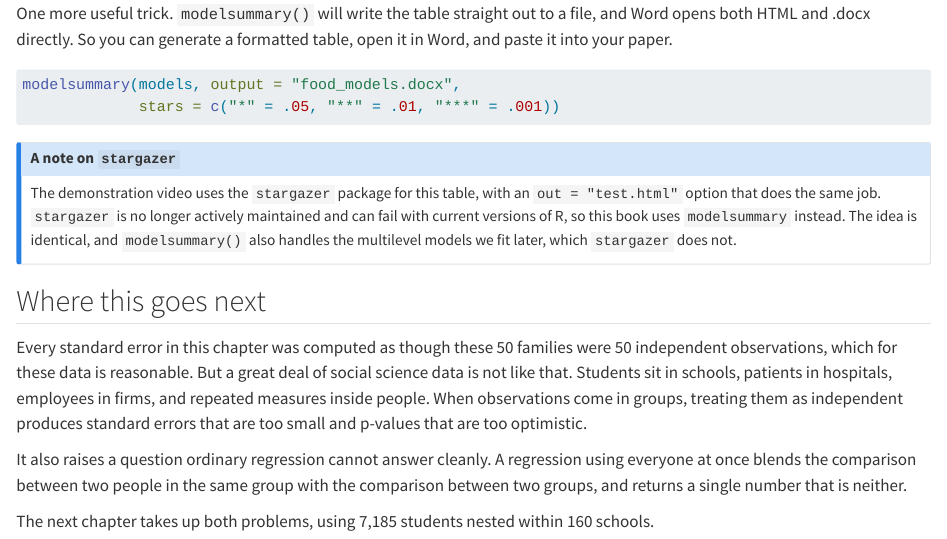
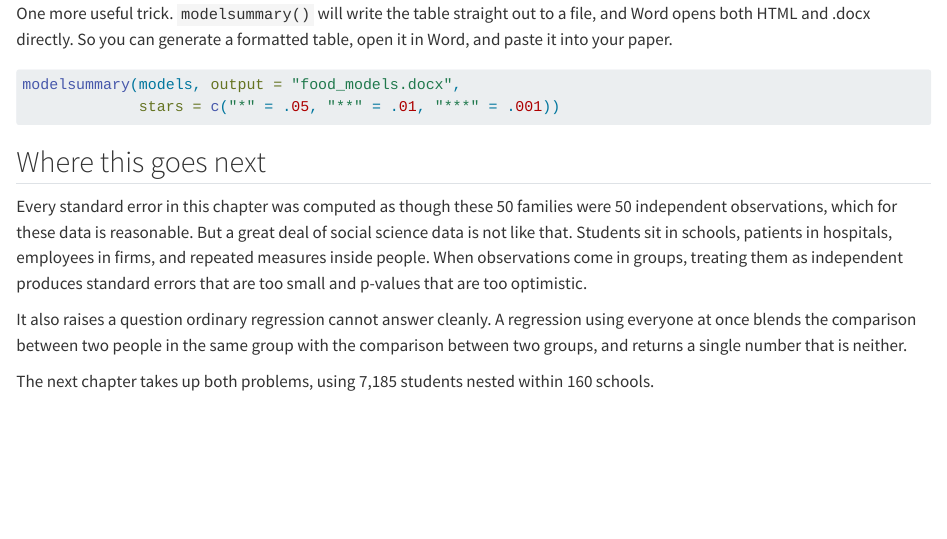
Before and after one commit to mikediam123/mlm-textbook, a Quarto document (02-regression-review.qmd): the page in a window 1100 px wide, from 6660 px down. Rendered offline with R 4.5, knitr and Pandoc in place of Quarto, with nearby package versions; some code elsewhere in the file could not run offline.

Commit message:
updated post filming with stargazer removed

````diff
--- a/02-regression-review.qmd
+++ b/02-regression-review.qmd
@@ -156,12 +156,6 @@ modelsummary(models, output = "food_models.docx",
              stars = c("*" = .05, "**" = .01, "***" = .001))
 ```
 
-::: callout-note
-## A note on `stargazer`
-
-The demonstration video uses the `stargazer` package for this table, with an `out = "test.html"` option that does the same job. `stargazer` is no longer actively maintained and can fail with current versions of R, so this book uses `modelsummary` instead. The idea is identical, and `modelsummary()` also handles the multilevel models we fit later, which `stargazer` does not.
-:::
-
 ## Where this goes next
 
 Every standard error in this chapter was computed as though these 50 families were 50 independent observations, which for these data is reasonable. But a great deal of social science data is not like that. Students sit in schools, patients in hospitals, employees in firms, and repeated measures inside people. When observations come in groups, treating them as independent produces standard errors that are too small and p-values that are too optimistic.
````
Also changed, not shown: docs/search.json, 9 other files.
